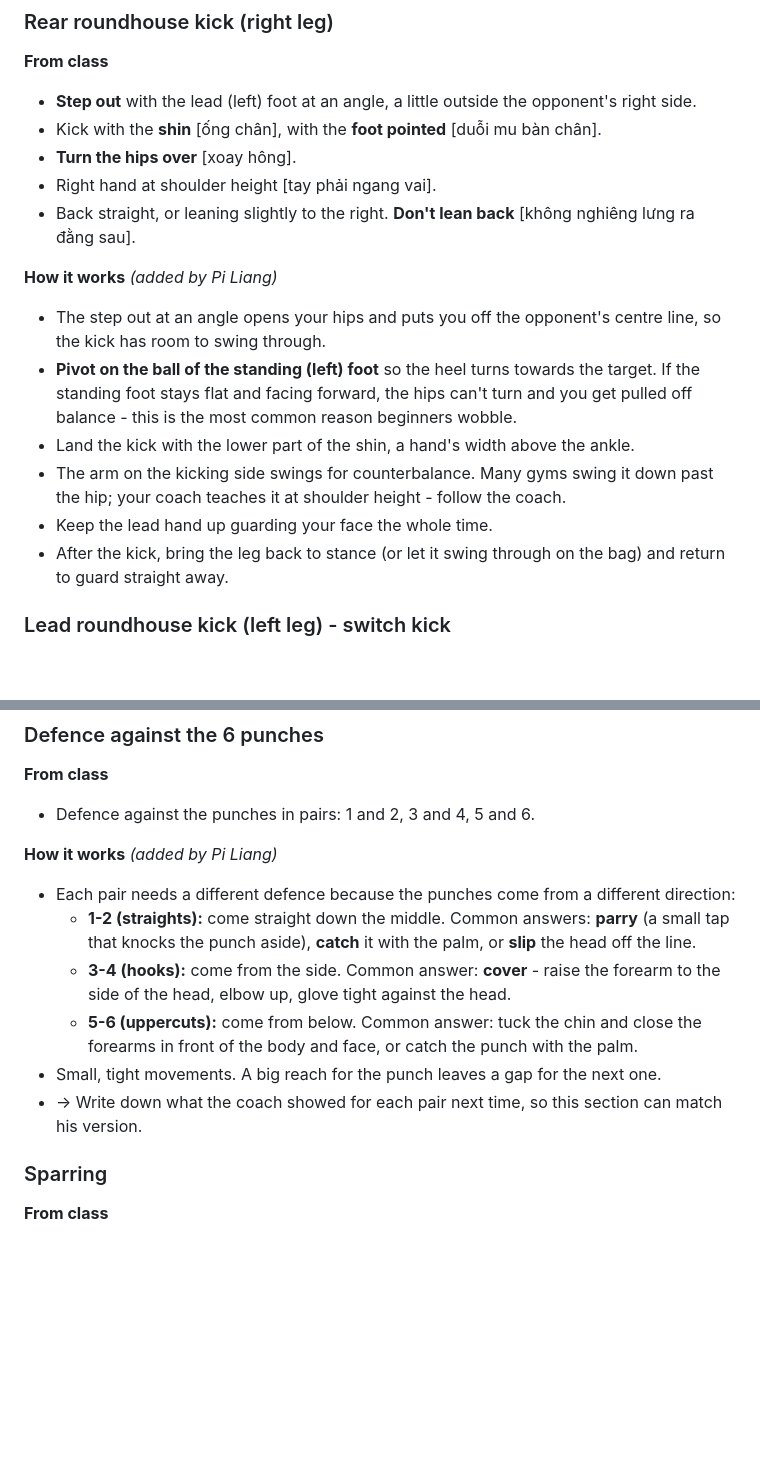
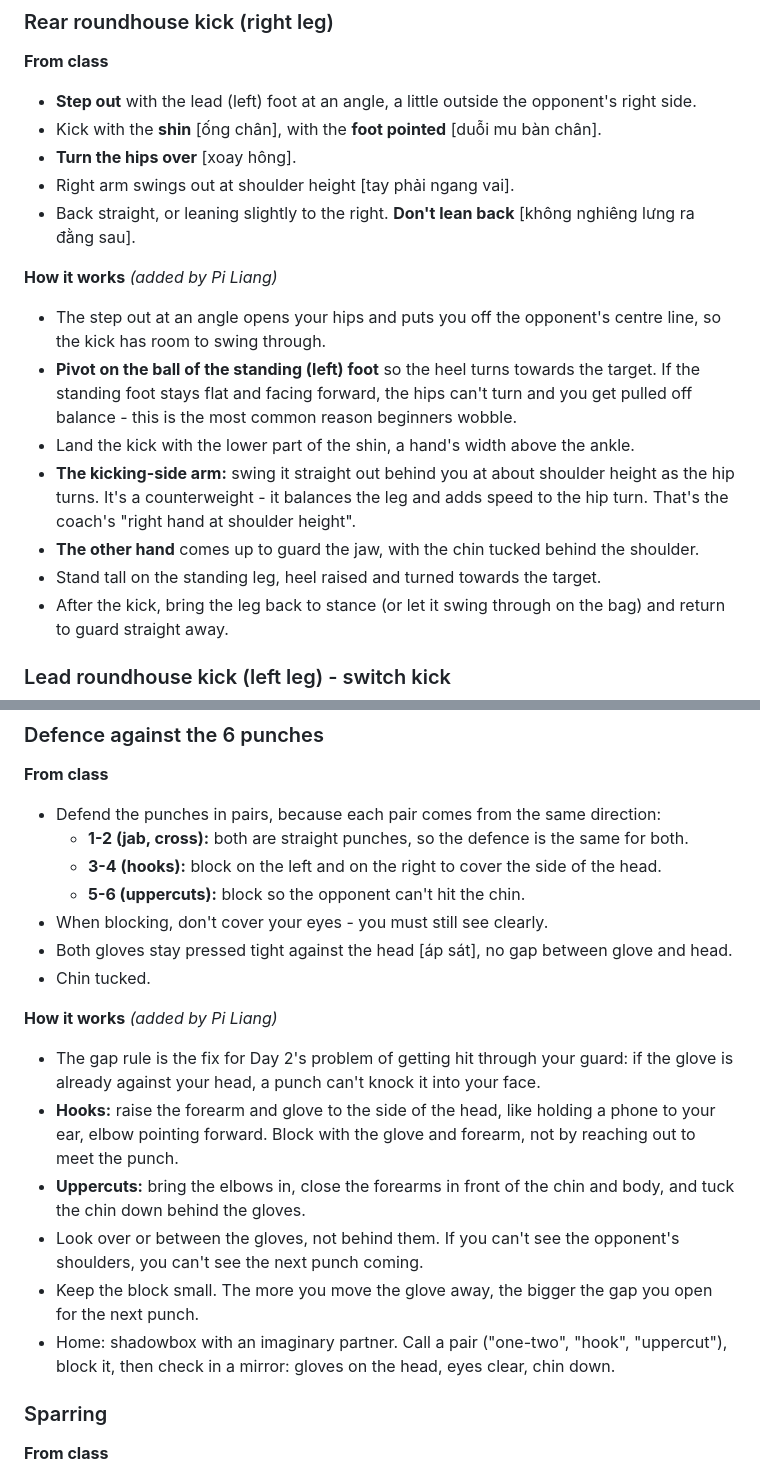
Before and after one commit to linhluong2991/muay-thai-training, a Markdown page: sessions/2026-10-14.md, 2 parts joined by grey strips. Rendered like a GitHub page; blank space fills up the shorter version.

Commit message:
Day 3: coach's defence cues, kicking arm
Co-Authored-By: Claude Opus 5.5 <noreply@anthropic.com>
Claude-Session: https://claude.ai/code/session_015MvmrKkqA6eJTaw6pSdVD2

```diff
--- a/sessions/2026-10-14.md
+++ b/sessions/2026-10-14.md
@@ -21,15 +21,16 @@
 - **Step out** with the lead (left) foot at an angle, a little outside the opponent's right side.
 - Kick with the **shin** [ống chân], with the **foot pointed** [duỗi mu bàn chân].
 - **Turn the hips over** [xoay hông].
-- Right hand at shoulder height [tay phải ngang vai].
+- Right arm swings out at shoulder height [tay phải ngang vai].
 - Back straight, or leaning slightly to the right. **Don't lean back** [không nghiêng lưng ra đằng sau].
 
 **How it works** *(added by Pi Liang)*
 - The step out at an angle opens your hips and puts you off the opponent's centre line, so the kick has room to swing through.
 - **Pivot on the ball of the standing (left) foot** so the heel turns towards the target. If the standing foot stays flat and facing forward, the hips can't turn and you get pulled off balance - this is the most common reason beginners wobble.
 - Land the kick with the lower part of the shin, a hand's width above the ankle.
-- The arm on the kicking side swings for counterbalance. Many gyms swing it down past the hip; your coach teaches it at shoulder height - follow the coach.
-- Keep the lead hand up guarding your face the whole time.
+- **The kicking-side arm:** swing it straight out behind you at about shoulder height as the hip turns. It's a counterweight - it balances the leg and adds speed to the hip turn. That's the coach's "right hand at shoulder height".
+- **The other hand** comes up to guard the jaw, with the chin tucked behind the shoulder.
+- Stand tall on the standing leg, heel raised and turned towards the target.
 - After the kick, bring the leg back to stance (or let it swing through on the bag) and return to guard straight away.
 
 ### Lead roundhouse kick (left leg) - switch kick
@@ -70,15 +71,21 @@
 
 ### Defence against the 6 punches
 **From class**
-- Defence against the punches in pairs: 1 and 2, 3 and 4, 5 and 6.
+- Defend the punches in pairs, because each pair comes from the same direction:
+  - **1-2 (jab, cross):** both are straight punches, so the defence is the same for both.
+  - **3-4 (hooks):** block on the left and on the right to cover the side of the head.
+  - **5-6 (uppercuts):** block so the opponent can't hit the chin.
+- When blocking, don't cover your eyes - you must still see clearly.
+- Both gloves stay pressed tight against the head [áp sát], no gap between glove and head.
+- Chin tucked.
 
 **How it works** *(added by Pi Liang)*
-- Each pair needs a different defence because the punches come from a different direction:
-  - **1-2 (straights):** come straight down the middle. Common answers: **parry** (a small tap that knocks the punch aside), **catch** it with the palm, or **slip** the head off the line.
-  - **3-4 (hooks):** come from the side. Common answer: **cover** - raise the forearm to the side of the head, elbow up, glove tight against the head.
-  - **5-6 (uppercuts):** come from below. Common answer: tuck the chin and close the forearms in front of the body and face, or catch the punch with the palm.
-- Small, tight movements. A big reach for the punch leaves a gap for the next one.
-- -> Write down what the coach showed for each pair next time, so this section can match his version.
+- The gap rule is the fix for Day 2's problem of getting hit through your guard: if the glove is already against your head, a punch can't knock it into your face.
+- **Hooks:** raise the forearm and glove to the side of the head, like holding a phone to your ear, elbow pointing forward. Block with the glove and forearm, not by reaching out to meet the punch.
+- **Uppercuts:** bring the elbows in, close the forearms in front of the chin and body, and tuck the chin down behind the gloves.
+- Look over or between the gloves, not behind them. If you can't see the opponent's shoulders, you can't see the next punch coming.
+- Keep the block small. The more you move the glove away, the bigger the gap you open for the next punch.
+- Home: shadowbox with an imaginary partner. Call a pair ("one-two", "hook", "uppercut"), block it, then check in a mirror: gloves on the head, eyes clear, chin down.
 
 ### Sparring
 **From class**
```
Also changed, not shown: other parts of sessions/2026-10-14.md (+4 -1 lines), techniques.md (+4 -4 lines).
